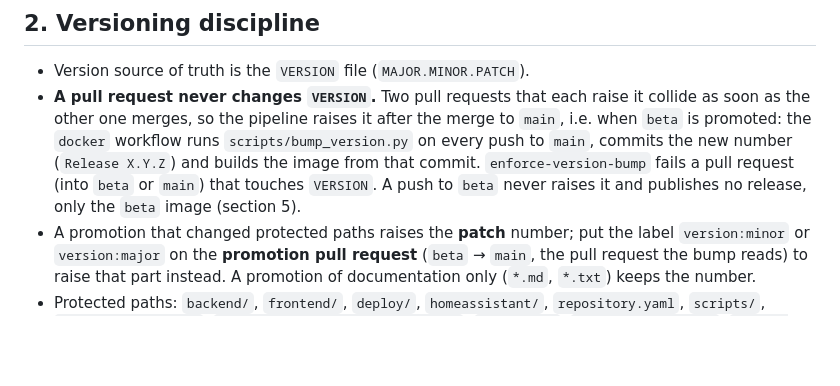
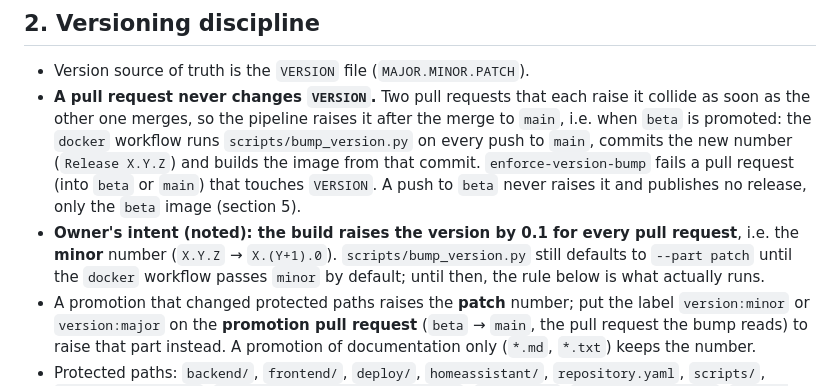
Before and after one commit to Flux76HQ/3dprint_pricing, a Markdown page: AGENTS.md, the part around the change. Drawn GitHub-style; blank space fills up the shorter version.

Commit message:
docs: note that the build raises the version by 0.1 per pull request
Co-Authored-By: Claude Sonnet 5.5 <noreply@anthropic.com>
Claude-Session: https://claude.ai/code/session_01KSdu553SRYQrtGKYdG7DoB

```diff
--- a/AGENTS.md
+++ b/AGENTS.md
@@ -126,6 +126,8 @@ PWA), `deploy/` (container entrypoint), `scripts/` (repo tooling), `homeassistan
   pipeline raises it after the merge to `main`, i.e. when `beta` is promoted: the `docker` workflow runs `scripts/bump_version.py` on every push to `main`, commits the new
   number (`Release X.Y.Z`) and builds the image from that commit. `enforce-version-bump` fails a pull request (into `beta` or `main`) that touches `VERSION`.
   A push to `beta` never raises it and publishes no release, only the `beta` image (section 5).
+- **Owner's intent (noted): the build raises the version by 0.1 for every pull request**, i.e. the **minor** number (`X.Y.Z` → `X.(Y+1).0`).
+  `scripts/bump_version.py` still defaults to `--part patch` until the `docker` workflow passes `minor` by default; until then, the rule below is what actually runs.
 - A promotion that changed protected paths raises the **patch** number; put the label `version:minor` or `version:major` on the
   **promotion pull request** (`beta` → `main`, the pull request the bump reads) to raise that part instead. A promotion of documentation only (`*.md`, `*.txt`) keeps the number.
 - Protected paths: `backend/`, `frontend/`, `deploy/`, `homeassistant/`, `repository.yaml`, `scripts/`, `.github/workflows/`,
```
